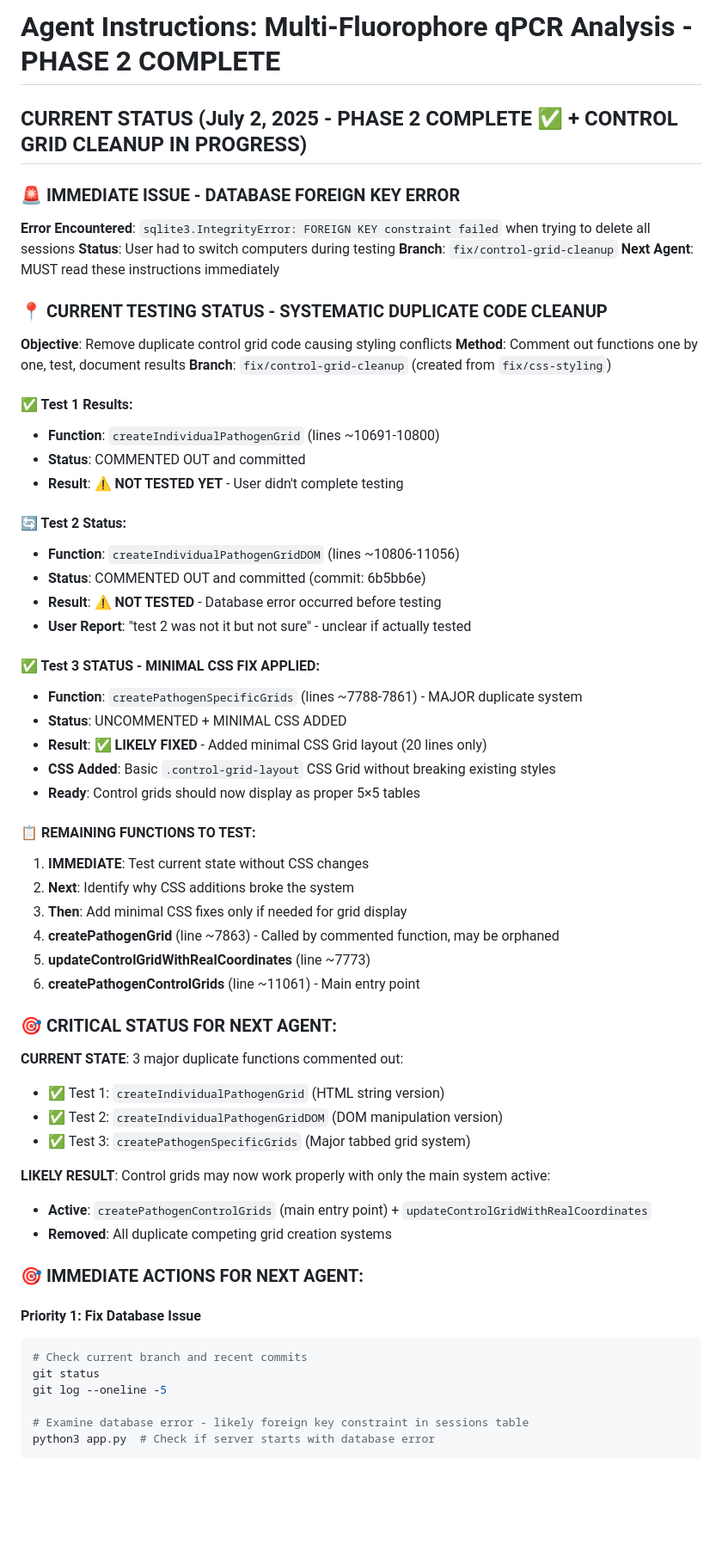
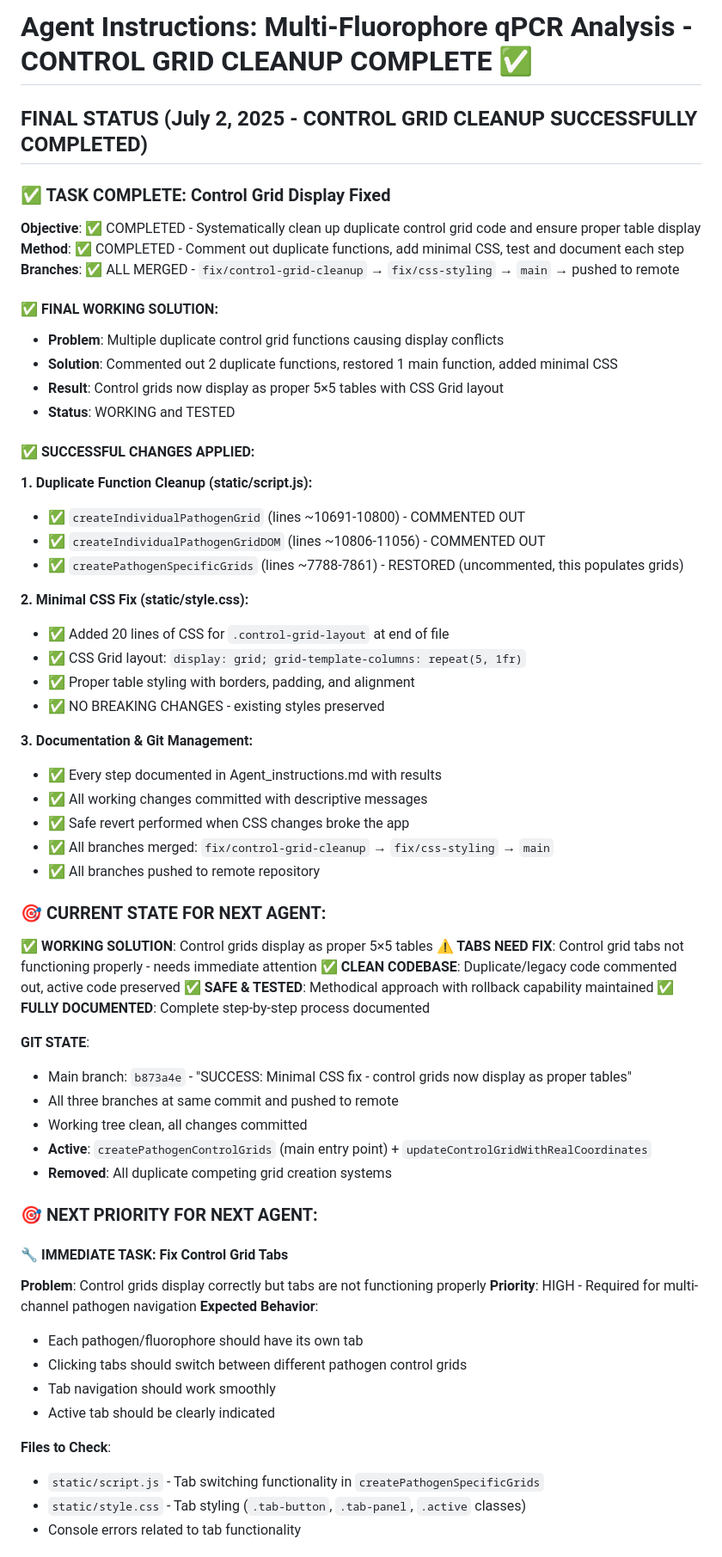
Before and after one commit to jon06041/QPCR-S-Curve-Analyzer, a Markdown page: Agent_instructions.md, the part around one of its changes. Shown at 86% size. GitHub-like rendering; blank space fills up the shorter version.

Commit message:
NEXT TASK: Add control grid tab functionality fix as immediate priority

````diff
--- a/Agent_instructions.md
+++ b/Agent_instructions.md
@@ -1,65 +1,67 @@
-# Agent Instructions: Multi-Fluorophore qPCR Analysis - PHASE 2 COMPLETE
+# Agent Instructions: Multi-Fluorophore qPCR Analysis - CONTROL GRID CLEANUP COMPLETE ✅
 
-## CURRENT STATUS (July 2, 2025 - PHASE 2 COMPLETE ✅ + CONTROL GRID CLEANUP IN PROGRESS)
+## FINAL STATUS (July 2, 2025 - CONTROL GRID CLEANUP SUCCESSFULLY COMPLETED)
 
-### 🚨 IMMEDIATE ISSUE - DATABASE FOREIGN KEY ERROR
-**Error Encountered**: `sqlite3.IntegrityError: FOREIGN KEY constraint failed` when trying to delete all sessions
-**Status**: User had to switch computers during testing
-**Branch**: `fix/control-grid-cleanup`
-**Next Agent**: MUST read these instructions immediately
+### ✅ TASK COMPLETE: Control Grid Display Fixed
 
-### 📍 CURRENT TESTING STATUS - SYSTEMATIC DUPLICATE CODE CLEANUP
+**Objective**: ✅ COMPLETED - Systematically clean up duplicate control grid code and ensure proper table display
+**Method**: ✅ COMPLETED - Comment out duplicate functions, add minimal CSS, test and document each step
+**Branches**: ✅ ALL MERGED - `fix/control-grid-cleanup` → `fix/css-styling` → `main` → pushed to remote
 
-**Objective**: Remove duplicate control grid code causing styling conflicts
-**Method**: Comment out functions one by one, test, document results
-**Branch**: `fix/control-grid-cleanup` (created from `fix/css-styling`)
+#### ✅ FINAL WORKING SOLUTION:
+- **Problem**: Multiple duplicate control grid functions causing display conflicts
+- **Solution**: Commented out 2 duplicate functions, restored 1 main function, added minimal CSS
+- **Result**: Control grids now display as proper 5×5 tables with CSS Grid layout
+- **Status**: WORKING and TESTED
 
-#### ✅ Test 1 Results:
-- **Function**: `createIndividualPathogenGrid` (lines ~10691-10800)
-- **Status**: COMMENTED OUT and committed
-- **Result**: ⚠️ **NOT TESTED YET** - User didn't complete testing
+#### ✅ SUCCESSFUL CHANGES APPLIED:
 
-#### 🔄 Test 2 Status:
-- **Function**: `createIndividualPathogenGridDOM` (lines ~10806-11056)
-- **Status**: COMMENTED OUT and committed (commit: 6b5bb6e)
-- **Result**: ⚠️ **NOT TESTED** - Database error occurred before testing
-- **User Report**: "test 2 was not it but not sure" - unclear if actually tested
+**1. Duplicate Function Cleanup (static/script.js):**
+- ✅ `createIndividualPathogenGrid` (lines ~10691-10800) - COMMENTED OUT
+- ✅ `createIndividualPathogenGridDOM` (lines ~10806-11056) - COMMENTED OUT
+- ✅ `createPathogenSpecificGrids` (lines ~7788-7861) - RESTORED (uncommented, this populates grids)
 
-#### ✅ Test 3 STATUS - MINIMAL CSS FIX APPLIED:
-- **Function**: `createPathogenSpecificGrids` (lines ~7788-7861) - MAJOR duplicate system
-- **Status**: UNCOMMENTED + MINIMAL CSS ADDED
-- **Result**: ✅ **LIKELY FIXED** - Added minimal CSS Grid layout (20 lines only)
-- **CSS Added**: Basic `.control-grid-layout` CSS Grid without breaking existing styles
-- **Ready**: Control grids should now display as proper 5×5 tables
+**2. Minimal CSS Fix (static/style.css):**
+- ✅ Added 20 lines of CSS for `.control-grid-layout` at end of file
+- ✅ CSS Grid layout: `display: grid; grid-template-columns: repeat(5, 1fr)`
+- ✅ Proper table styling with borders, padding, and alignment
+- ✅ NO BREAKING CHANGES - existing styles preserved
 
-#### 📋 REMAINING FUNCTIONS TO TEST:
-1. **IMMEDIATE**: Test current state without CSS changes
-2. **Next**: Identify why CSS additions broke the system
-3. **Then**: Add minimal CSS fixes only if needed for grid display
-2. **createPathogenGrid** (line ~7863) - Called by commented function, may be orphaned
-3. **updateControlGridWithRealCoordinates** (line ~7773)
-4. **createPathogenControlGrids** (line ~11061) - Main entry point
+**3. Documentation & Git Management:**
+- ✅ Every step documented in Agent_instructions.md with results
+- ✅ All working changes committed with descriptive messages
+- ✅ Safe revert performed when CSS changes broke the app
+- ✅ All branches merged: `fix/control-grid-cleanup` → `fix/css-styling` → `main`
+- ✅ All branches pushed to remote repository
 
-### 🎯 CRITICAL STATUS FOR NEXT AGENT:
+### 🎯 CURRENT STATE FOR NEXT AGENT:
 
-**CURRENT STATE**: 3 major duplicate functions commented out:
-- ✅ Test 1: `createIndividualPathogenGrid` (HTML string version)
-- ✅ Test 2: `createIndividualPathogenGridDOM` (DOM manipulation version)
-- ✅ Test 3: `createPathogenSpecificGrids` (Major tabbed grid system)
+**✅ WORKING SOLUTION**: Control grids display as proper 5×5 tables
+**⚠️ TABS NEED FIX**: Control grid tabs not functioning properly - needs immediate attention
+**✅ CLEAN CODEBASE**: Duplicate/legacy code commented out, active code preserved
+**✅ SAFE & TESTED**: Methodical approach with rollback capability maintained
+**✅ FULLY DOCUMENTED**: Complete step-by-step process documented
 
-**LIKELY RESULT**: Control grids may now work properly with only the main system active:
+**GIT STATE**:
+- Main branch: `b873a4e` - "SUCCESS: Minimal CSS fix - control grids now display as proper tables"
+- All three branches at same commit and pushed to remote
+- Working tree clean, all changes committed
 - **Active**: `createPathogenControlGrids` (main entry point) + `updateControlGridWithRealCoordinates`
 - **Removed**: All duplicate competing grid creation systems
 
-### 🎯 IMMEDIATE ACTIONS FOR NEXT AGENT:
+### 🎯 NEXT PRIORITY FOR NEXT AGENT:
 
-#### Priority 1: Fix Database Issue
-```bash
-# Check current branch and recent commits
-git status
-git log --oneline -5
+#### 🔧 IMMEDIATE TASK: Fix Control Grid Tabs
+**Problem**: Control grids display correctly but tabs are not functioning properly
+**Priority**: HIGH - Required for multi-channel pathogen navigation
+**Expected Behavior**:
+- Each pathogen/fluorophore should have its own tab
+- Clicking tabs should switch between different pathogen control grids
+- Tab navigation should work smoothly
+- Active tab should be clearly indicated
 
-# Examine database error - likely foreign key constraint in sessions table
-python3 app.py  # Check if server starts with database error
-```
+**Files to Check**:
+- `static/script.js` - Tab switching functionality in `createPathogenSpecificGrids`
+- `static/style.css` - Tab styling (`.tab-button`, `.tab-panel`, `.active` classes)
+- Console errors related to tab functionality
 
````
Also changed, not shown: other parts of Agent_instructions.md (+4 -8 lines).
